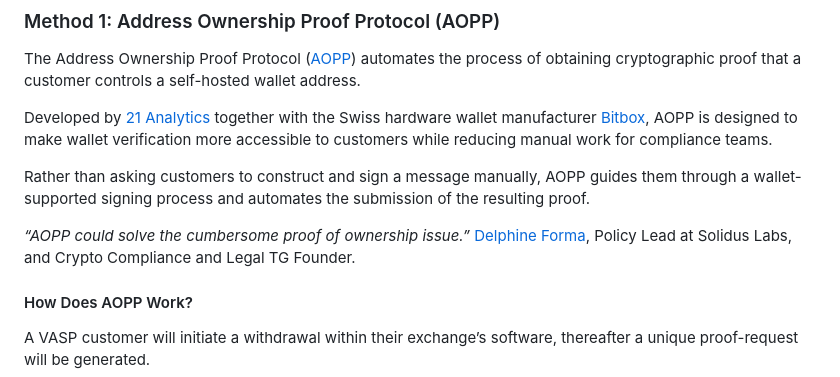
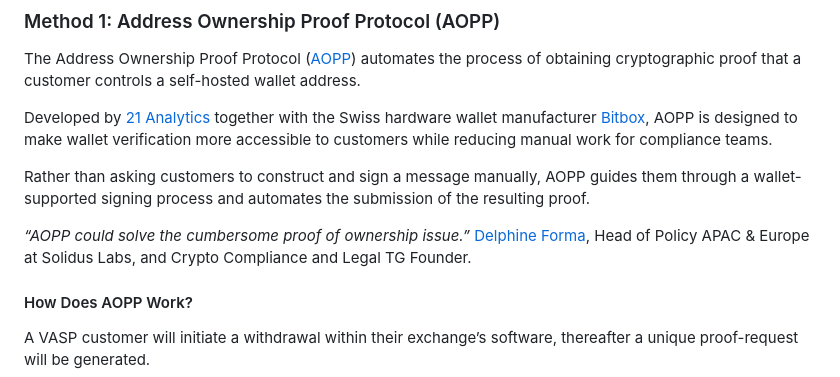
Before and after one commit to innuendo999/beverified, a Markdown page: src/guide/self-hosted-wallet-verification-tfr.md, the part around one of its changes. Rendered like a GitHub page.

```diff
--- a/src/guide/self-hosted-wallet-verification-tfr.md
+++ b/src/guide/self-hosted-wallet-verification-tfr.md
@@ -145,7 +145,7 @@ Developed by [21 Analytics](https://www.21analytics.co/) together with the Swiss
 
 Rather than asking customers to construct and sign a message manually, AOPP guides them through a wallet-supported signing process and automates the submission of the resulting proof.
 
-*“AOPP could solve the cumbersome proof of ownership issue.”* [Delphine Forma](https://www.linkedin.com/in/delphineforma/), Policy Lead at Solidus Labs, and Crypto Compliance and Legal TG Founder.
+*“AOPP could solve the cumbersome proof of ownership issue.”* [Delphine Forma](https://www.linkedin.com/in/delphineforma/), Head of Policy APAC & Europe at Solidus Labs, and Crypto Compliance and Legal TG Founder.
 
 #### How Does AOPP Work?
 
```
Also changed, not shown: other parts of src/guide/self-hosted-wallet-verification-tfr.md (+1 -1 lines).
